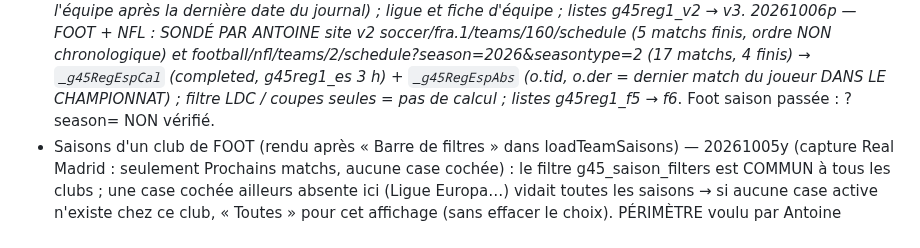
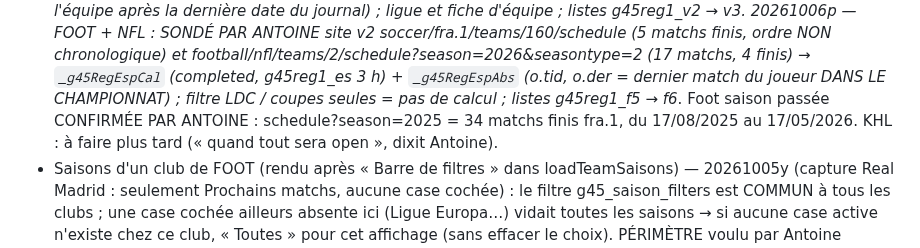
Before and after one commit to gones45140/gones45, a Markdown page: CLAUDE.md, the part around the change. Rendered like a GitHub page.

Commit message:
CLAUDE.md — séries foot : calendrier de saison passée confirmé ; KHL plus tard
Co-Authored-By: Claude Opus 5.5 <noreply@anthropic.com>
Claude-Session: https://claude.ai/code/session_01Aofoj1GD292PqhajaALYr3

```diff
--- a/CLAUDE.md
+++ b/CLAUDE.md
@@ -1298,7 +1298,8 @@ RÉGLÉ (worker, 01/10) : cron « exceededCpu » (cpuTimeMs 10) à CHAQUE passag
   20261006p — FOOT + NFL : SONDÉ PAR ANTOINE site v2 soccer/fra.1/teams/160/schedule (5 matchs finis, ordre NON chronologique) et
   football/nfl/teams/2/schedule?season=2026&seasontype=2 (17 matchs, 4 finis) → `_g45RegEspCal` (completed, g45reg1_es_ 3 h) +
   `_g45RegEspAbs` (o.tid, o.der = dernier match du joueur DANS LE CHAMPIONNAT) ; filtre LDC / coupes seules = pas de calcul ;
-  listes g45reg1_f5_ → f6_. Foot saison passée : ?season= NON vérifié.
+  listes g45reg1_f5_ → f6_. Foot saison passée CONFIRMÉE PAR ANTOINE : schedule?season=2025 = 34 matchs finis fra.1, du 17/08/2025
+  au 17/05/2026. KHL : à faire plus tard (« quand tout sera open », dixit Antoine).
 - Saisons d'un club de FOOT (rendu après « Barre de filtres » dans loadTeamSaisons) — 20261005y (capture Real Madrid : seulement
   Prochains matchs, aucune case cochée) : le filtre g45_saison_filters est COMMUN à tous les clubs ; une case cochée ailleurs absente ici
   (Ligue Europa…) vidait toutes les saisons → si aucune case active n'existe chez ce club, « Toutes » pour cet affichage (sans effacer le choix).
```
